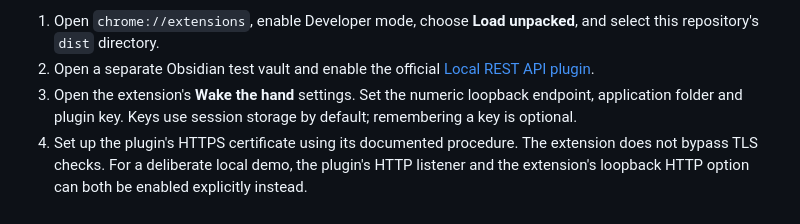
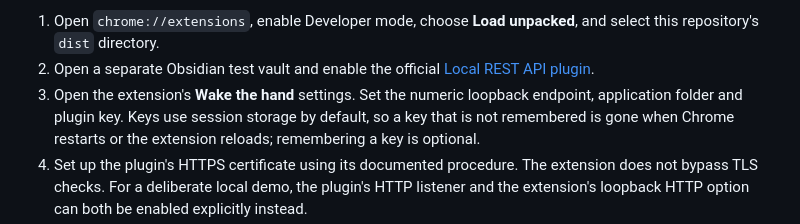
Before and after one commit to Cognitioau/hack5, a Markdown page: README.md, the part around one of its changes. GitHub-like rendering.

Commit message:
Say in the README that Save connects the vault, and what a loop takes
Co-Authored-By: Claude Opus 5.5 <noreply@anthropic.com>

```diff
--- a/README.md
+++ b/README.md
@@ -18,5 +18,5 @@ Model downloads happen during development, use pinned files and SHA-256 verifica
 
 1. Open `chrome://extensions`, enable Developer mode, choose **Load unpacked**, and select this repository's `dist` directory.
 2. Open a separate Obsidian test vault and enable the official [Local REST API plugin](https://github.com/coddingtonbear/obsidian-local-rest-api).
-3. Open the extension's **Wake the hand** settings. Set the numeric loopback endpoint, application folder and plugin key. Keys use session storage by default; remembering a key is optional.
+3. Open the extension's **Wake the hand** settings. Set the numeric loopback endpoint, application folder and plugin key. Keys use session storage by default, so a key that is not remembered is gone when Chrome restarts or the extension reloads; remembering a key is optional.
 4. Set up the plugin's HTTPS certificate using its documented procedure. The extension does not bypass TLS checks. For a deliberate local demo, the plugin's HTTP listener and the extension's loopback HTTP option can both be enabled explicitly instead.
```
Also changed, not shown: other parts of README.md (+2 -2 lines).
